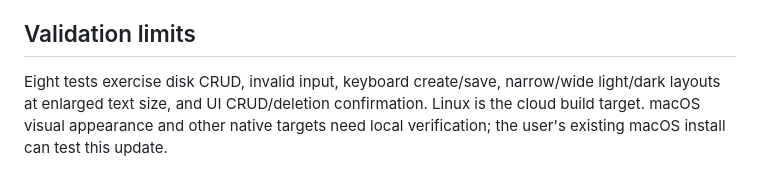
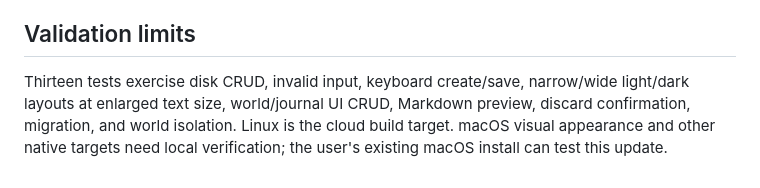
Before and after one commit to Joshie-M/minecraft-world-manager, a Markdown page: docs/DESIGN.md, the part around the change. Rendered like a GitHub page.

```diff
--- a/docs/DESIGN.md
+++ b/docs/DESIGN.md
@@ -43,7 +43,7 @@ claiming every control is an operating-system widget.
 
 ## Validation limits
 
-Eight tests exercise disk CRUD, invalid input, keyboard create/save, narrow/wide
-light/dark layouts at enlarged text size, and UI CRUD/deletion confirmation.
+Thirteen tests exercise disk CRUD, invalid input, keyboard create/save, narrow/wide
+light/dark layouts at enlarged text size, world/journal UI CRUD, Markdown preview, discard confirmation, migration, and world isolation.
 Linux is the cloud build target. macOS visual appearance and other native targets
 need local verification; the user's existing macOS install can test this update.
```
Also changed, not shown: README.md (+24 -6 lines), docs/DECISIONS.md (+22 -0 lines), docs/screenshots/journal-entry.png (added), docs/screenshots/journal.png (added), 10 other files.
